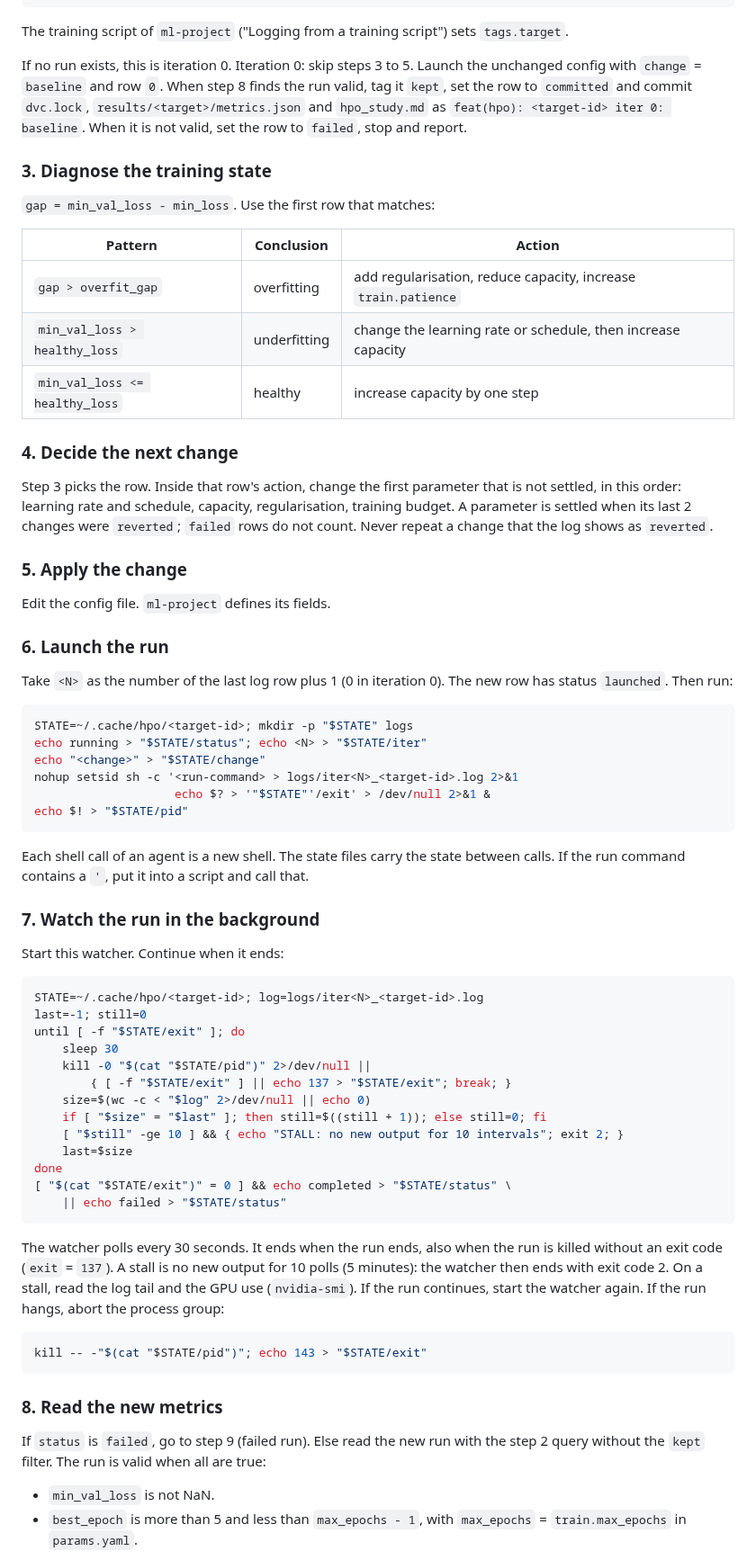
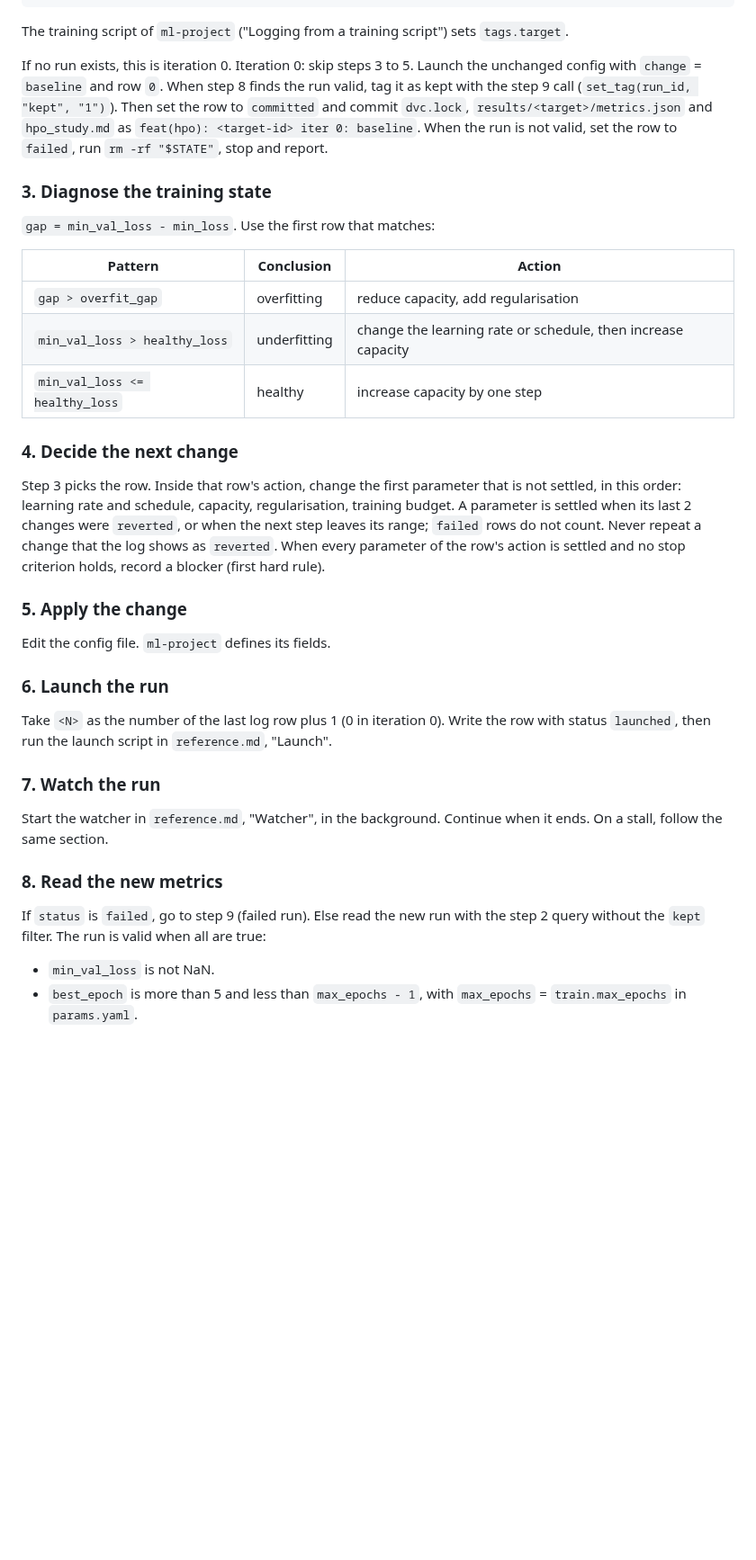
Before and after one commit to MArpogaus/agent_skills, a Markdown page: skills/auto-hpo-studies/SKILL.md, the part around one of its changes. Shown at 90% size. Rendered like a GitHub page; blank space fills up the shorter version.

Commit message:
docs(auto-hpo-studies): review round 8 fixes

````diff
--- a/skills/auto-hpo-studies/SKILL.md
+++ b/skills/auto-hpo-studies/SKILL.md
@@ -92,10 +92,12 @@ script") sets `tags.target`.
 
 If no run exists, this is iteration 0. Iteration 0: skip steps 3 to
 5. Launch the unchanged config with `change` = `baseline` and row
-`0`. When step 8 finds the run valid, tag it `kept`, set the row to
-`committed` and commit `dvc.lock`, `results/<target>/metrics.json`
-and `hpo_study.md` as `feat(hpo): <target-id> iter 0: baseline`. When it
-is not valid, set the row to `failed`, stop and report.
+`0`. When step 8 finds the run valid, tag it as kept with the step 9
+call (`set_tag(run_id, "kept", "1")`). Then set the row to `committed`
+and commit `dvc.lock`, `results/<target>/metrics.json` and
+`hpo_study.md` as `feat(hpo): <target-id> iter 0: baseline`. When the
+run is not valid, set the row to `failed`, run `rm -rf "$STATE"`, stop
+and report.
 
 ### 3. Diagnose the training state
 
@@ -103,7 +105,7 @@ is not valid, set the row to `failed`, stop and report.
 
 | Pattern | Conclusion | Action |
 |---|---|---|
-| `gap > overfit_gap` | overfitting | add regularisation, reduce capacity, increase `train.patience` |
+| `gap > overfit_gap` | overfitting | reduce capacity, add regularisation |
 | `min_val_loss > healthy_loss` | underfitting | change the learning rate or schedule, then increase capacity |
 | `min_val_loss <= healthy_loss` | healthy | increase capacity by one step |
 
@@ -112,9 +114,11 @@ is not valid, set the row to `failed`, stop and report.
 Step 3 picks the row. Inside that row's action, change the first
 parameter that is not settled, in this order: learning rate and
 schedule, capacity, regularisation, training budget. A parameter is
-settled when its last 2 changes were `reverted`; `failed` rows do not
-count. Never repeat a change
-that the log shows as `reverted`.
+settled when its last 2 changes were `reverted`, or when the next step
+leaves its range; `failed` rows do not count. Never repeat a change
+that the log shows as `reverted`. When every parameter of the row's
+action is settled and no stop criterion holds, record a blocker
+(first hard rule).
 
 ### 5. Apply the change
 
@@ -123,56 +127,19 @@ Edit the config file. `ml-project` defines its fields.
 ### 6. Launch the run
 
 Take `<N>` as the number of the last log row plus 1 (0 in iteration
-0). The new row has status `launched`. Then run:
+0). Write the row with status `launched`, then run the launch script
+in `reference.md`, "Launch".
 
-```bash
-STATE=~/.cache/hpo/<target-id>; mkdir -p "$STATE" logs
-echo running > "$STATE/status"; echo <N> > "$STATE/iter"
-echo "<change>" > "$STATE/change"
-nohup setsid sh -c '<run-command> > logs/iter<N>_<target-id>.log 2>&1
-                    echo $? > '"$STATE"'/exit' > /dev/null 2>&1 &
-echo $! > "$STATE/pid"
-```
+### 7. Watch the run
 
-Each shell call of an agent is a new shell. The state files carry
-the state between calls. If the run command contains a `'`, put it
-into a script and call that.
-
-### 7. Watch the run in the background
-
-Start this watcher. Continue when it ends:
-
-```bash
-STATE=~/.cache/hpo/<target-id>; log=logs/iter<N>_<target-id>.log
-last=-1; still=0
-until [ -f "$STATE/exit" ]; do
-    sleep 30
-    kill -0 "$(cat "$STATE/pid")" 2>/dev/null ||
-        { [ -f "$STATE/exit" ] || echo 137 > "$STATE/exit"; break; }
-    size=$(wc -c < "$log" 2>/dev/null || echo 0)
-    if [ "$size" = "$last" ]; then still=$((still + 1)); else still=0; fi
-    [ "$still" -ge 10 ] && { echo "STALL: no new output for 10 intervals"; exit 2; }
-    last=$size
-done
-[ "$(cat "$STATE/exit")" = 0 ] && echo completed > "$STATE/status" \
-    || echo failed > "$STATE/status"
-```
-
-The watcher polls every 30 seconds. It ends when the run ends, also
-when the run is killed without an exit code (`exit` = `137`). A
-stall is no new output for 10 polls (5 minutes): the watcher then
-ends with exit code 2. On a stall, read the log tail and the GPU use
-(`nvidia-smi`). If the run continues, start the watcher again. If
-the run hangs, abort the process group:
-
-```bash
-kill -- -"$(cat "$STATE/pid")"; echo 143 > "$STATE/exit"
-```
+Start the watcher in `reference.md`, "Watcher", in the background.
+Continue when it ends. On a stall, follow the same section.
 
 ### 8. Read the new metrics
 
-If `status` is `failed`, go to step 9 (failed run). Else read the new run with the step 2 query without the `kept` filter.
-The run is valid when all are true:
+If `status` is `failed`, go to step 9 (failed run). Else read the new
+run with the step 2 query without the `kept` filter. The run is valid
+when all are true:
 
 - `min_val_loss` is not NaN.
 - `best_epoch` is more than 5 and less than `max_epochs - 1`, with
````
Also changed, not shown: other parts of skills/auto-hpo-studies/SKILL.md (+11 -32 lines), skills/auto-hpo-studies/reference.md (added, +83 -0 lines).
